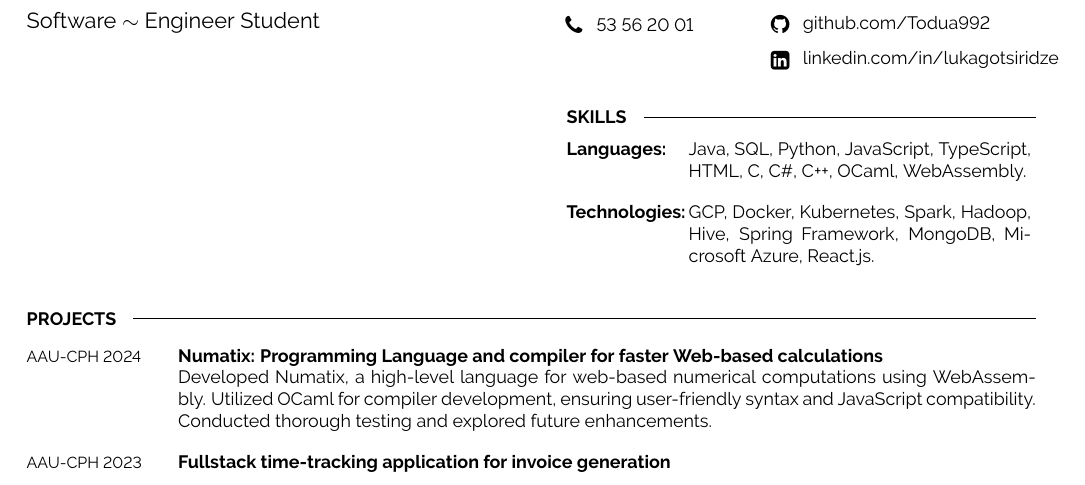
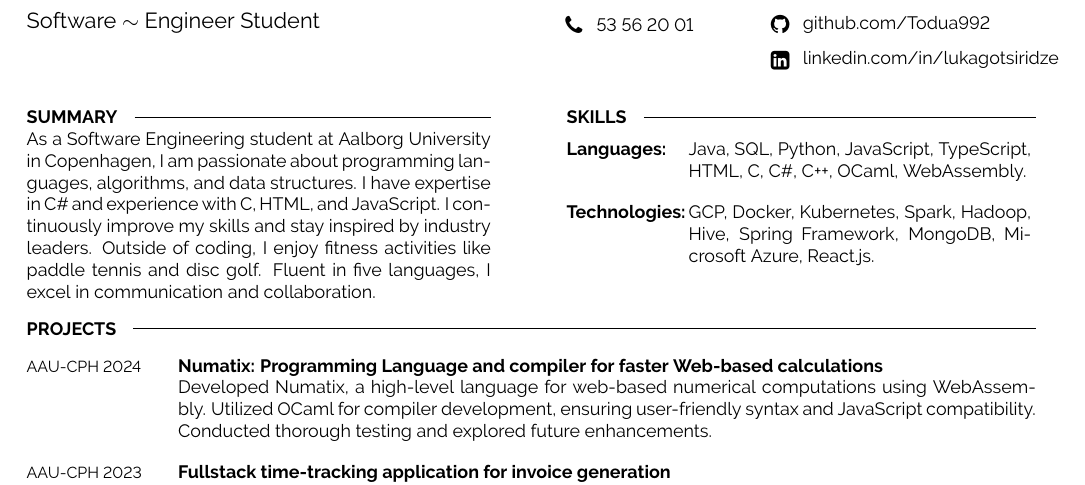
Before and after one commit to Todua992/CV-Developer, a LaTeX document (main.tex): part of the page, cut so that both start at the same text. Compiled offline with pdfLaTeX.

Commit message:
Updates from Overleaf

```diff
--- a/main.tex
+++ b/main.tex
@@ -66,7 +66,8 @@
 %----------------------------------------------------------------------------------------
 
 \begin{minipage}[t]{0.46\textwidth}
-
+    \cvsect{Summary}
+As a Software Engineering student at Aalborg University in Copenhagen, I am passionate about programming languages, algorithms, and data structures. I have expertise in C\# and experience with C, HTML, and JavaScript. I continuously improve my skills and stay inspired by industry leaders. Outside of coding, I enjoy fitness activities like paddle tennis and disc golf. Fluent in five languages, I excel in communication and collaboration.
 
 \end{minipage}
 \hfill % Whitespace between
```
